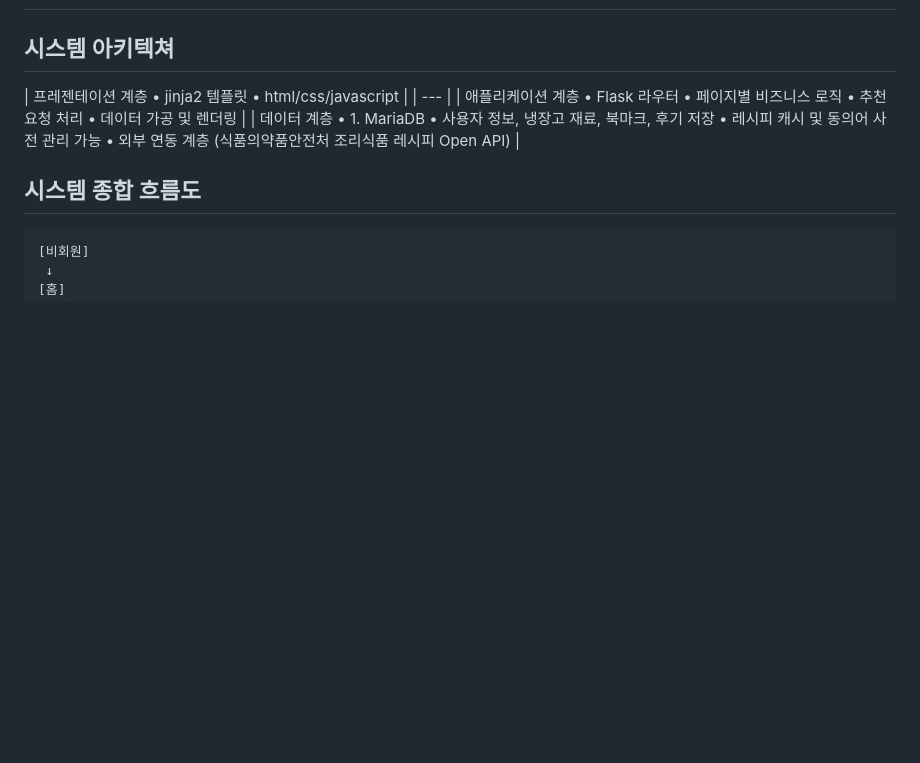
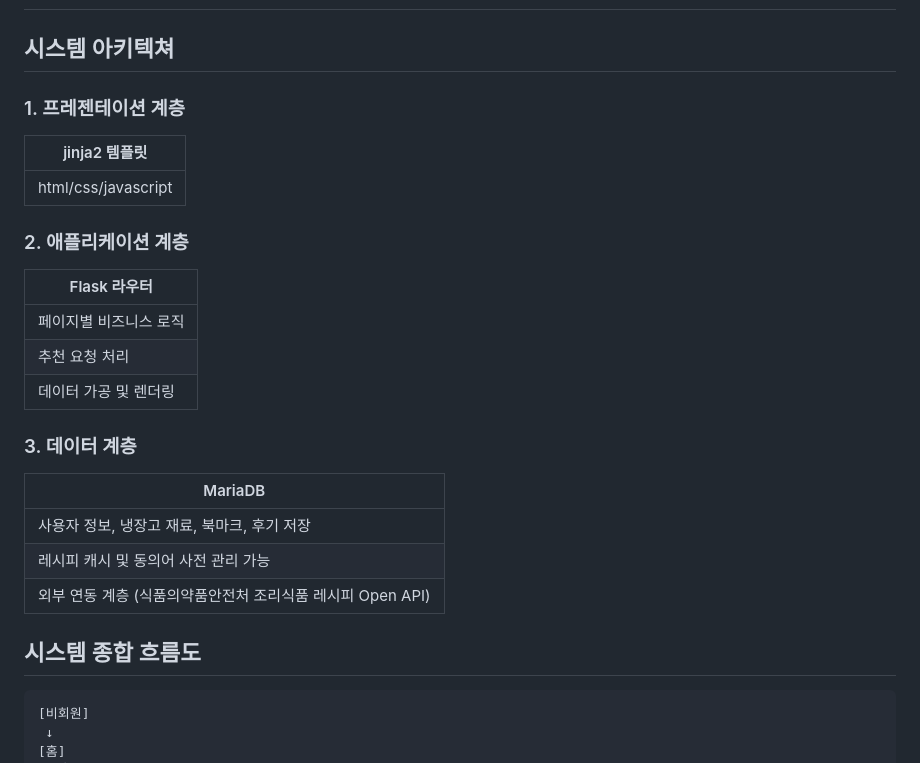
Before and after one commit to FoggyCaligo/project_week1, a Markdown page: README.md, the part around one of its changes. Drawn GitHub-style; blank space fills up the shorter version.

```diff
--- a/README.md
+++ b/README.md
@@ -120,20 +132,27 @@
 
 ## 시스템 아키텍쳐
 
-| 프레젠테이션 계층
-  • jinja2 템플릿
-  • html/css/javascript |
+### 1. 프레젠테이션 계층
+
+|  jinja2 템플릿 |
 | --- |
-| 애플리케이션 계층
-  • Flask 라우터
-  • 페이지별 비즈니스 로직
-  • 추천 요청 처리
-  • 데이터 가공 및 렌더링 |
-| 데이터 계층
-  • 1. MariaDB
-  • 사용자 정보, 냉장고 재료, 북마크, 후기 저장
-  • 레시피 캐시 및 동의어 사전 관리 가능
-  • 외부 연동 계층 (식품의약품안전처 조리식품 레시피 Open API) |
+| html/css/javascript |
+
+### 2. 애플리케이션 계층
+
+| Flask 라우터 |
+| --- |
+| 페이지별 비즈니스 로직 |
+| 추천 요청 처리 |
+| 데이터 가공 및 렌더링 |
+
+### 3. 데이터 계층
+
+| MariaDB |
+| --- |
+| 사용자 정보, 냉장고 재료, 북마크, 후기 저장 |
+| 레시피 캐시 및 동의어 사전 관리 가능 |
+| 외부 연동 계층 (식품의약품안전처 조리식품 레시피 Open API) |
 
 ## 시스템 종합 흐름도
 
```
Also changed, not shown: other parts of README.md (+46 -34 lines).
